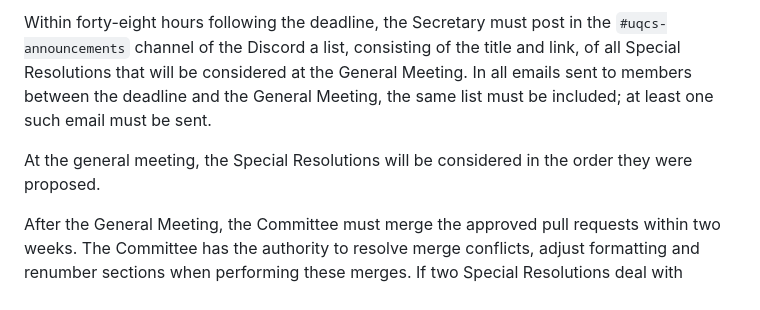
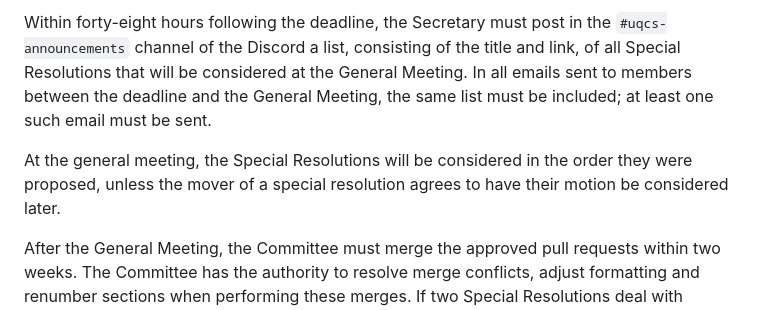
Before and after one commit to UQComputingSociety/constitution, a Markdown page: special_resolution_procedure.md, the part around the change. GitHub-like rendering.

```diff
--- a/special_resolution_procedure.md
+++ b/special_resolution_procedure.md
@@ -10,7 +10,7 @@ Closing a pull request will be taken as withdrawing the proposal. Only the membe
 
 Within forty-eight hours following the deadline, the Secretary must post in the `#uqcs-announcements` channel of the Discord a list, consisting of the title and link, of all Special Resolutions that will be considered at the General Meeting. In all emails sent to members between the deadline and the General Meeting, the same list must be included; at least one such email must be sent.
 
-At the general meeting, the Special Resolutions will be considered in the order they were proposed.
+At the general meeting, the Special Resolutions will be considered in the order they were proposed, unless the mover of a special resolution agrees to have their motion be considered later.
 
 After the General Meeting, the Committee must merge the approved pull requests within two weeks. The Committee has the authority to resolve merge conflicts, adjust formatting and renumber sections when performing these merges. If two Special Resolutions deal with similar issues, such that one Special Resolution would have likely affected the content of the other, had the latter been in place before the former was proposed, then the Committee has the authority to expand the scope of the amendments to rectify this. Within forty-eight hours of merging the last Special Resolution that was approved at a General Meeting, the Secretary must publish a list of changes that were made under this paragraph to the `#uqcs-meta` channel of the Discord that were not a part of the pull requests at the time of the General Meeting. If at least two members object to these changes within seven days, and those members and the Committee cannot come to an agreement, then the Secretary must call a Special General Meeting within twenty-eight days of the objections to decide the issue.
 
```
